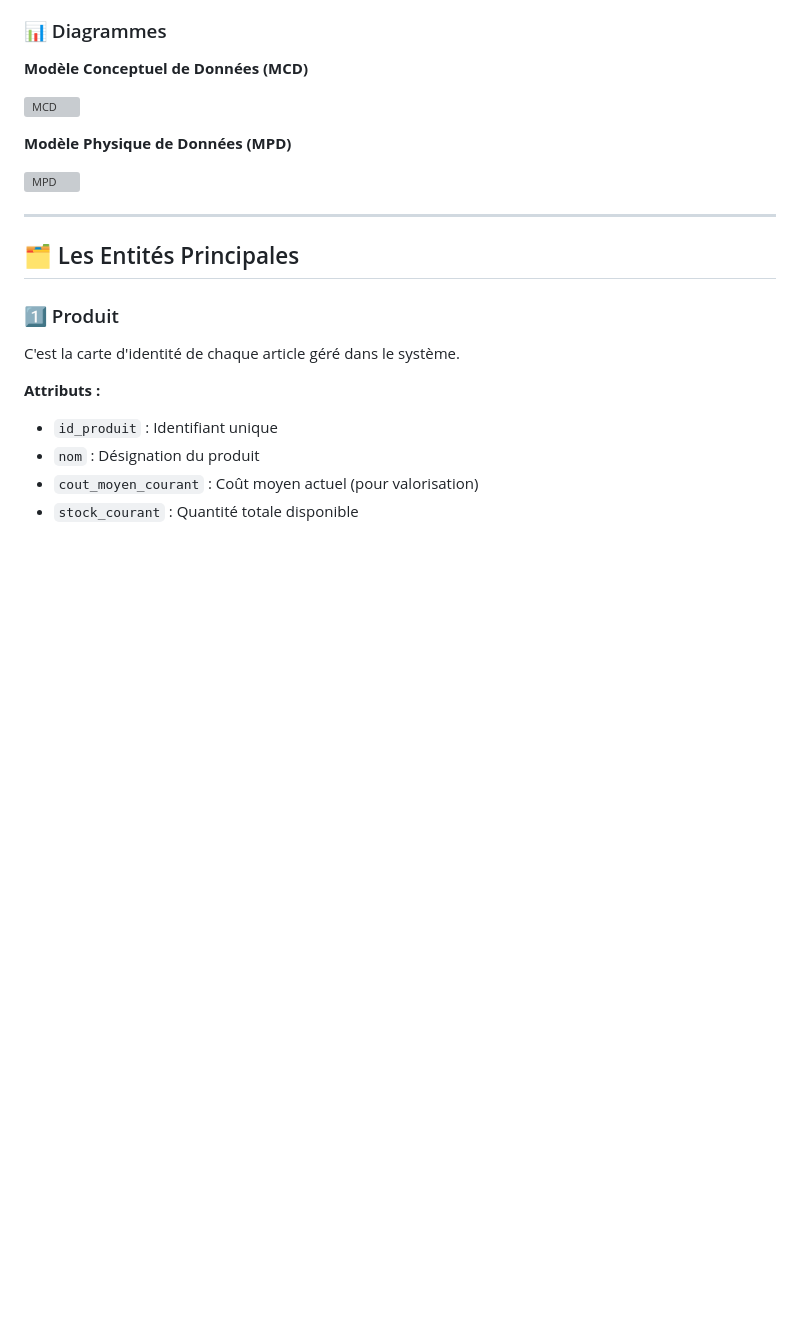
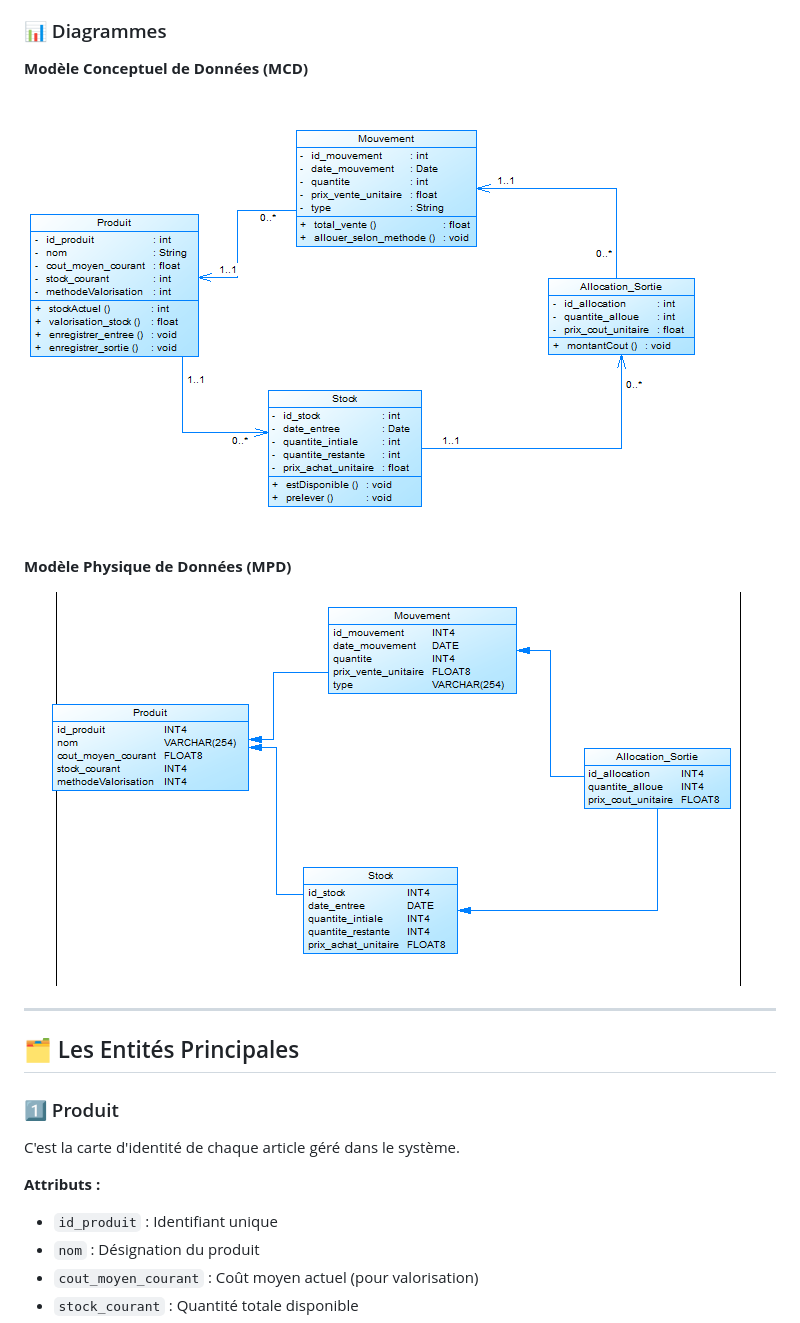
Before and after one commit to Djo9111/stockapp, a Markdown page: notes/V1_README.md, the part around the change. GitHub-like rendering; blank space fills up the shorter version; grey boxes are pictures that could not be loaded.

Commit message:
Correction V1_README

```diff
--- a/notes/V1_README.md
+++ b/notes/V1_README.md
@@ -25,11 +25,11 @@ Le système repose sur quatre entités principales qui travaillent ensemble pour
 
 **Modèle Conceptuel de Données (MCD)**
 
-![MCD](images/mcd.png)
+![MCD](../images/mcd.png)
 
 **Modèle Physique de Données (MPD)**
 
-![MPD](images/mpd.png)
+![MPD](../images/mpd.png)
 
 ---
 
```
